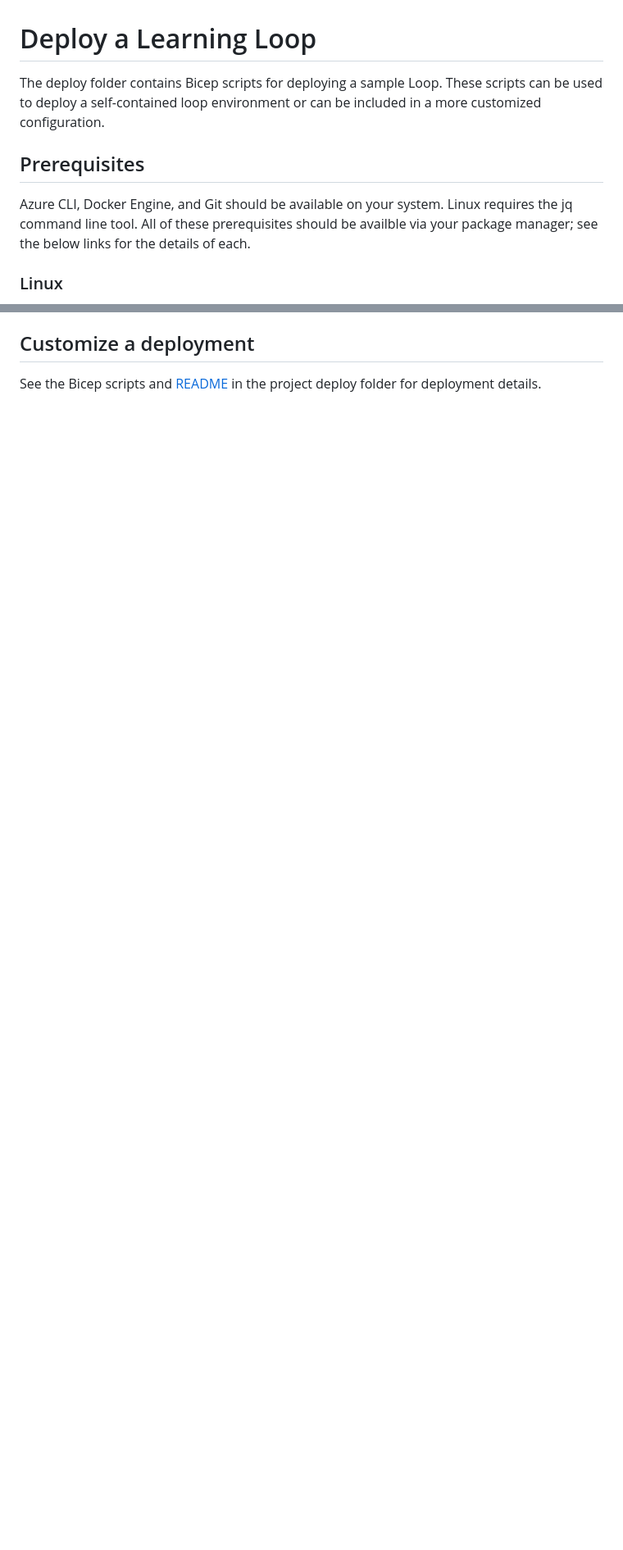
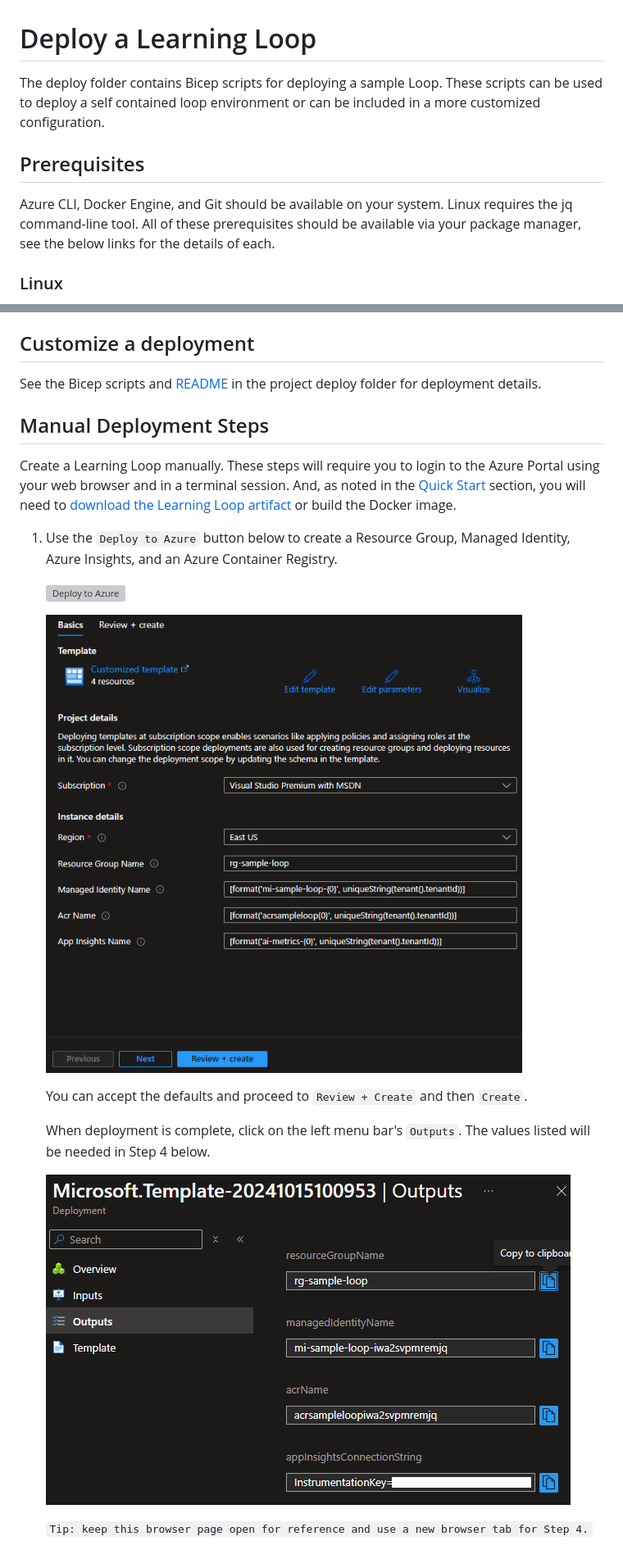
Before and after one commit to microsoft/learning-loop, a Markdown page: DEPLOY.md, 2 parts joined by grey strips. Shown at 82% size. Rendered like a GitHub page; pictures changed too: images/learning-loop-deploy-rg-outputs.png (added), images/learning-loop-deploy-rg.png (added); blank space fills up the shorter version; grey boxes are pictures that could not be loaded.

```diff
--- a/DEPLOY.md
+++ b/DEPLOY.md
@@ -1,10 +1,10 @@
 # Deploy a Learning Loop
 
-The deploy folder contains Bicep scripts for deploying a sample Loop. These scripts can be used to deploy a self-contained loop environment or can be included in a more customized configuration.
+The deploy folder contains Bicep scripts for deploying a sample Loop. These scripts can be used to deploy a self contained loop environment or can be included in a more customized configuration.
 
 ## Prerequisites
 
-Azure CLI, Docker Engine, and Git should be available on your system. Linux requires the jq command line tool. All of these prerequisites should be availble via your package manager; see the below links for the details of each.
+Azure CLI, Docker Engine, and Git should be available on your system. Linux requires the jq command-line tool. All of these prerequisites should be available via your package manager, see the below links for the details of each.
 
 ### Linux
 
@@ -106,3 +100,22 @@ A full deployment using the deploy-sample script will deploy all required resour
 ## Customize a deployment
 
 See the Bicep scripts and [README](deploy/README.md) in the project deploy folder for deployment details.
+
+## Manual Deployment Steps
+
+Create a Learning Loop manually. These steps will require you to login to the Azure Portal using your web browser and in a terminal session. And, as noted in the [Quick Start](#quick-start-step1) section, you will need to [download the Learning Loop artifact](#docker-image-artifact) or build the Docker image.
+
+1) Use the `Deploy to Azure` button below to create a Resource Group, Managed Identity, Azure Insights, and an Azure Container Registry.
+
+    [![Deploy to Azure](https://aka.ms/deploytoazurebutton)](https://aka.ms/AAsti3v)
+
+    <img src="images/learning-loop-deploy-rg.png" alt="Create a Learning-Loop Resource Group" />
+
+    You can accept the defaults and proceed to `Review + Create` and then `Create`.
+
+    When deployment is complete, click on the left menu bar's `Outputs`. The values listed will be needed in Step 4 below.
+
+    <img src="images/learning-loop-deploy-rg-outputs.png" alt="Resource Group Outputs" />
+
+    `Tip: keep this browser page open for reference and use a new browser tab for Step 4.`
+
```
Also changed, not shown: other parts of DEPLOY.md (+110 -13 lines), images/learning-loop-deploy-ll-outputs.png (added), images/learning-loop-deploy-ll.png (added).
